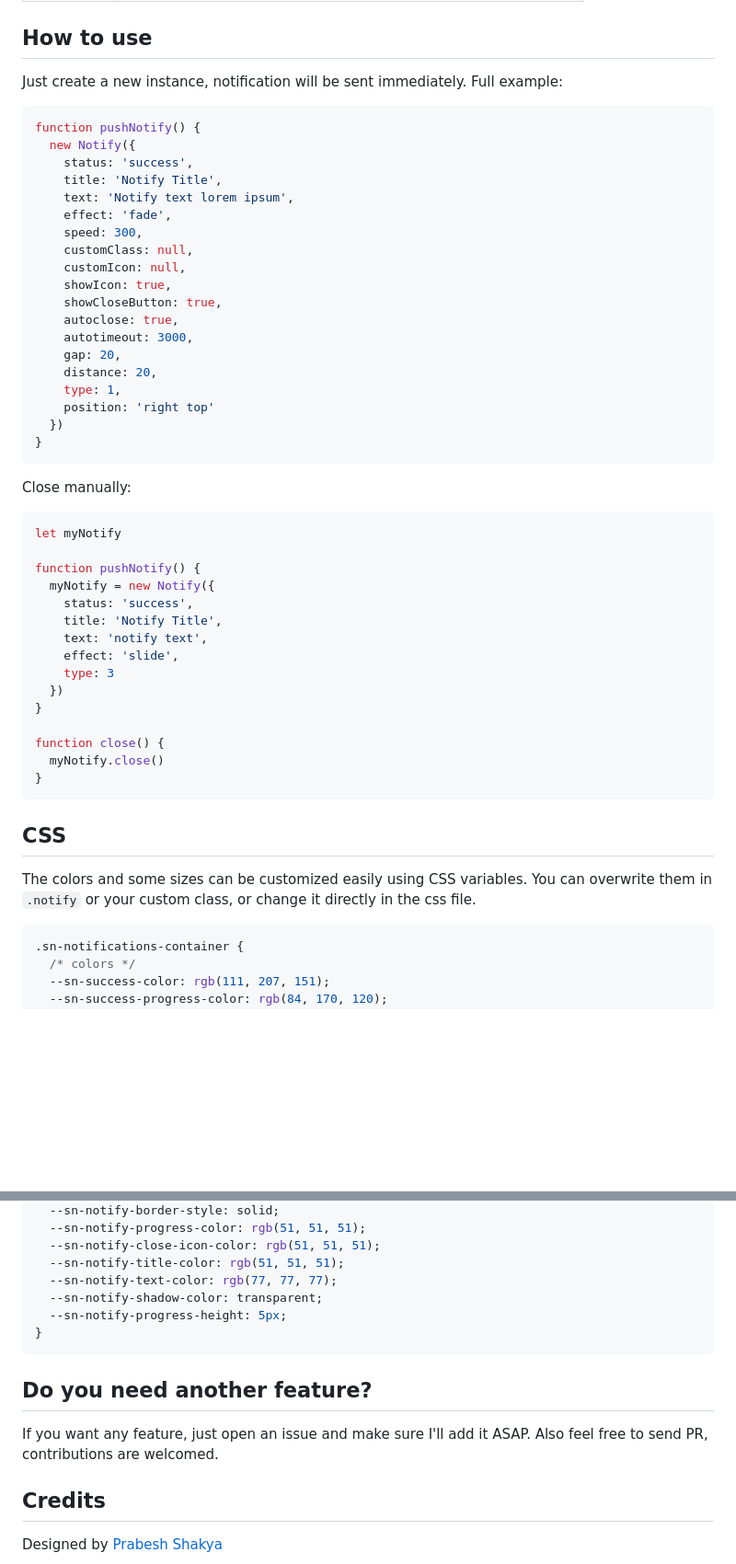
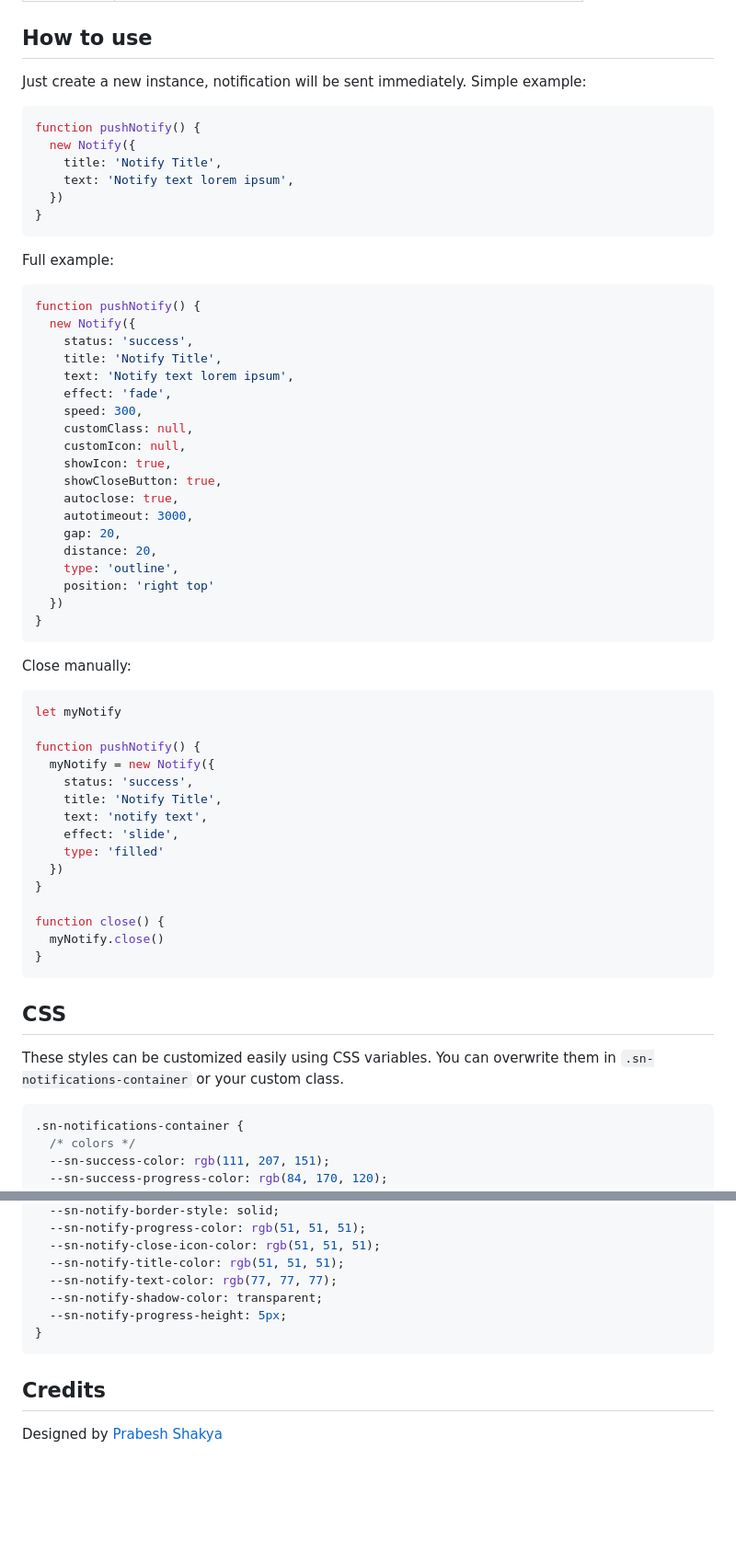
Before and after one commit to simple-notify/simple-notify, a Markdown page: README.md, 2 parts joined by grey strips. Shown at 92% size. Rendered like a GitHub page; blank space fills up the shorter version.

Commit message:
doc: update readme

````diff
--- a/README.md
+++ b/README.md
@@ -57,7 +57,18 @@ import 'simple-notify/dist/simple-notify.min.css'
 
 ## How to use
 
-Just create a new instance, notification will be sent immediately. Full example:
+Just create a new instance, notification will be sent immediately. Simple example:
+
+```js
+function pushNotify() {
+  new Notify({
+    title: 'Notify Title',
+    text: 'Notify text lorem ipsum',
+  })
+}
+```
+
+Full example:
 
 ```js
 function pushNotify() {
@@ -75,7 +86,7 @@ function pushNotify() {
     autotimeout: 3000,
     gap: 20,
     distance: 20,
-    type: 1,
+    type: 'outline',
     position: 'right top'
   })
 }
@@ -92,7 +103,7 @@ function pushNotify() {
     title: 'Notify Title',
     text: 'notify text',
     effect: 'slide',
-    type: 3
+    type: 'filled'
   })
 }
 
@@ -103,7 +114,7 @@ function close() {
 
 ## CSS
 
-The colors and some sizes can be customized easily using CSS variables. You can overwrite them in `.notify` or your custom class, or change it directly in the css file.
+These styles can be customized easily using CSS variables. You can overwrite them in `.sn-notifications-container` or your custom class.
 
 ```css
 .sn-notifications-container {
@@ -142,10 +153,6 @@ The colors and some sizes can be customized easily using CSS variables. You can
 }
 ```
 
-## Do you need another feature?
-
-If you want any feature, just open an issue and make sure I'll add it ASAP. Also feel free to send PR, contributions are welcomed.
-
 ## Credits
 
 Designed by [Prabesh Shakya](https://www.figma.com/@prabesh)
````
Also changed, not shown: other parts of README.md (+1 -1 lines).
